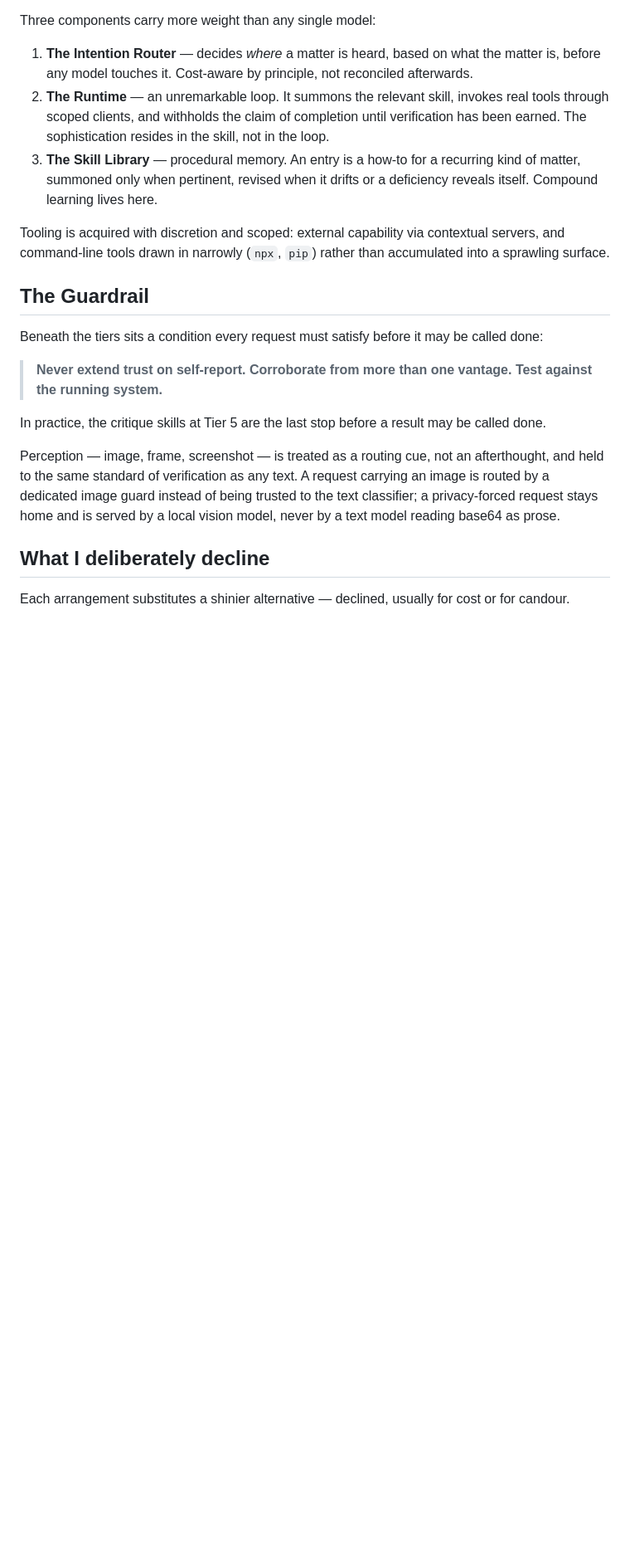
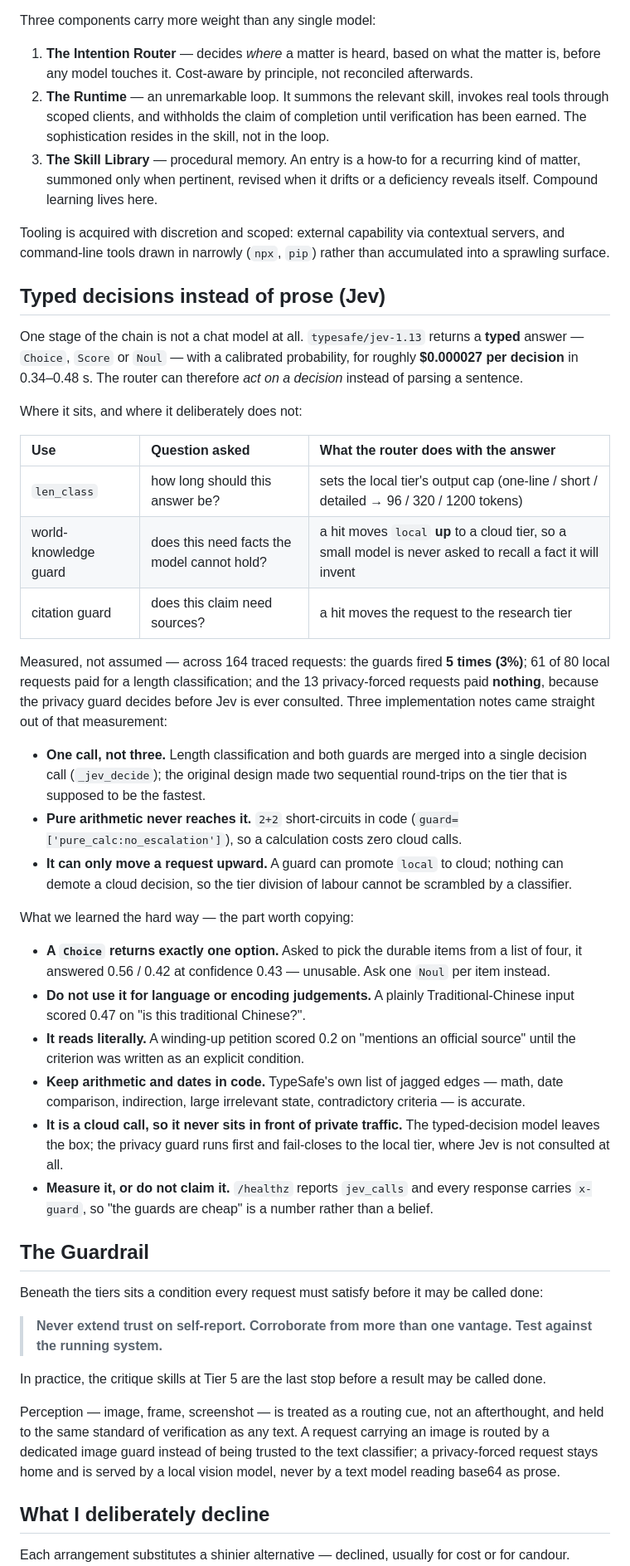
Before and after one commit to CooLCHI-gun/CooLRouter, a Markdown page: README.md, the part around one of its changes. Shown at 83% size. Rendered like a GitHub page; blank space fills up the shorter version.

```diff
--- a/README.md
+++ b/README.md
@@ -105,6 +105,49 @@ Three components carry more weight than any single model:
 Tooling is acquired with discretion and scoped: external capability via contextual servers, and
 command-line tools drawn in narrowly (`npx`, `pip`) rather than accumulated into a sprawling
 surface.
+
+## Typed decisions instead of prose (Jev)
+
+One stage of the chain is not a chat model at all. `typesafe/jev-1.13` returns a **typed** answer —
+`Choice`, `Score` or `Noul` — with a calibrated probability, for roughly **$0.000027 per decision**
+in 0.34–0.48 s. The router can therefore *act on a decision* instead of parsing a sentence.
+
+Where it sits, and where it deliberately does not:
+
+| Use | Question asked | What the router does with the answer |
+|:--|:--|:--|
+| `len_class` | how long should this answer be? | sets the local tier's output cap (one-line / short / detailed → 96 / 320 / 1200 tokens) |
+| world-knowledge guard | does this need facts the model cannot hold? | a hit moves `local` **up** to a cloud tier, so a small model is never asked to recall a fact it will invent |
+| citation guard | does this claim need sources? | a hit moves the request to the research tier |
+
+Measured, not assumed — across 164 traced requests: the guards fired **5 times (3%)**; 61 of 80 local
+requests paid for a length classification; and the 13 privacy-forced requests paid **nothing**, because
+the privacy guard decides before Jev is ever consulted. Three implementation notes came straight out of
+that measurement:
+
+- **One call, not three.** Length classification and both guards are merged into a single decision call
+  (`_jev_decide`); the original design made two sequential round-trips on the tier that is supposed to
+  be the fastest.
+- **Pure arithmetic never reaches it.** `2+2` short-circuits in code (`guard=['pure_calc:no_escalation']`),
+  so a calculation costs zero cloud calls.
+- **It can only move a request upward.** A guard can promote `local` to cloud; nothing can demote a
+  cloud decision, so the tier division of labour cannot be scrambled by a classifier.
+
+What we learned the hard way — the part worth copying:
+
+- **A `Choice` returns exactly one option.** Asked to pick the durable items from a list of four, it
+  answered 0.56 / 0.42 at confidence 0.43 — unusable. Ask one `Noul` per item instead.
+- **Do not use it for language or encoding judgements.** A plainly Traditional-Chinese input scored
+  0.47 on "is this traditional Chinese?".
+- **It reads literally.** A winding-up petition scored 0.2 on "mentions an official source" until the
+  criterion was written as an explicit condition.
+- **Keep arithmetic and dates in code.** TypeSafe's own list of jagged edges — math, date comparison,
+  indirection, large irrelevant state, contradictory criteria — is accurate.
+- **It is a cloud call, so it never sits in front of private traffic.** The typed-decision model leaves
+  the box; the privacy guard runs first and fail-closes to the local tier, where Jev is not consulted
+  at all.
+- **Measure it, or do not claim it.** `/healthz` reports `jev_calls` and every response carries
+  `x-guard`, so "the guards are cheap" is a number rather than a belief.
 
 ## The Guardrail
 
```
Also changed, not shown: other parts of README.md (+1 -1 lines), README-zh-TW.md (+37 -1 lines).
